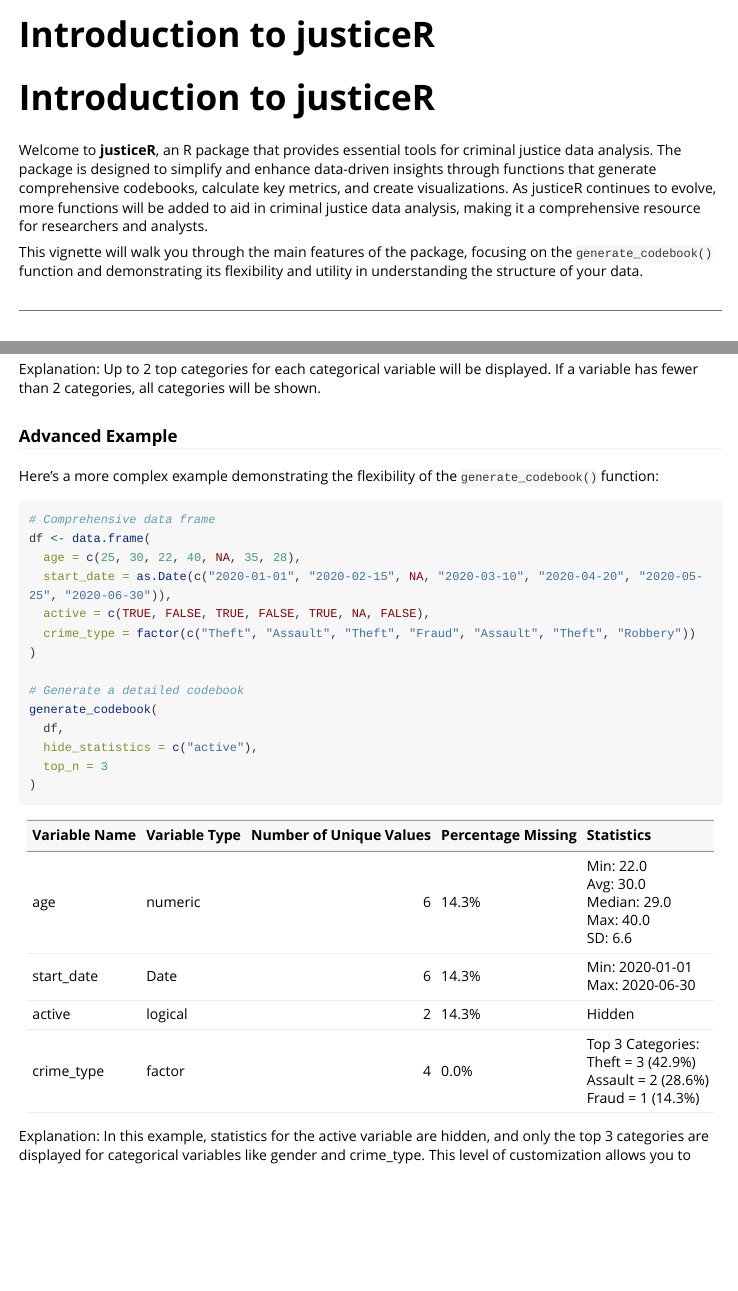
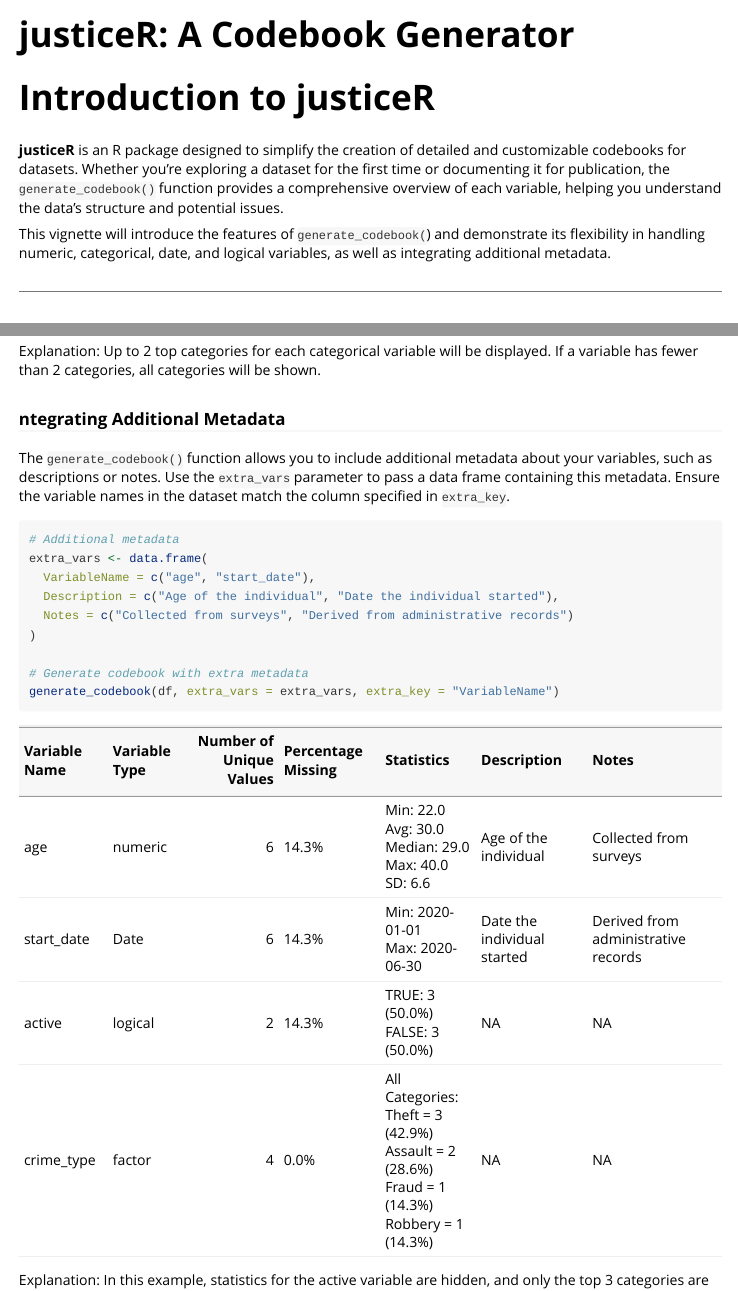
Before and after one commit to mr4909/databookR, an R Markdown document (vignettes/justiceR-overview.Rmd): the page in a window 1100 px wide, from its top, and a second part further down, joined at a grey line. Rendered offline with R 4.5, knitr and Pandoc, with nearby package versions; long lines of code are wrapped; common packages that the code uses without loading them are loaded.

Commit message:
codebook function overview

````diff
--- a/vignettes/justiceR-overview.Rmd
+++ b/vignettes/justiceR-overview.Rmd
@@ -1,5 +1,5 @@
 ---
-title: "Introduction to justiceR"
+title: "justiceR: A Codebook Generator"
 output: rmarkdown::html_vignette
 vignette: >
   %\VignetteIndexEntry{Introduction to justiceR}
@@ -15,9 +15,9 @@ options(repos = c(CRAN = "https://cran.rstudio.com"))
 
 # Introduction to justiceR
 
-Welcome to **justiceR**, an R package that provides essential tools for criminal justice data analysis. The package is designed to simplify and enhance data-driven insights through functions that generate comprehensive codebooks, calculate key metrics, and create visualizations. As justiceR continues to evolve, more functions will be added to aid in criminal justice data analysis, making it a comprehensive resource for researchers and analysts.
+**justiceR** is an R package designed to simplify the creation of detailed and customizable codebooks for datasets. Whether you're exploring a dataset for the first time or documenting it for publication, the `generate_codebook()` function provides a comprehensive overview of each variable, helping you understand the data's structure and potential issues.
 
-This vignette will walk you through the main features of the package, focusing on the `generate_codebook()` function and demonstrating its flexibility and utility in understanding the structure of your data.
+This vignette will introduce the features of `generate_codebook(`) and demonstrate its flexibility in handling numeric, categorical, date, and logical variables, as well as integrating additional metadata.
 
 ------------------------------------------------------------------------
 
@@ -105,25 +105,20 @@ generate_codebook(
 Explanation:
 Up to 2 top categories for each categorical variable will be displayed. If a variable has fewer than 2 categories, all categories will be shown.
 
-### Advanced Example
+### ntegrating Additional Metadata
 
-Here's a more complex example demonstrating the flexibility of the `generate_codebook()` function:
+The `generate_codebook()` function allows you to include additional metadata about your variables, such as descriptions or notes. Use the `extra_vars` parameter to pass a data frame containing this metadata. Ensure the variable names in the dataset match the column specified in `extra_key`.
 
 ```{r}
-# Comprehensive data frame
-df <- data.frame(
-  age = c(25, 30, 22, 40, NA, 35, 28),
-  start_date = as.Date(c("2020-01-01", "2020-02-15", NA, "2020-03-10", "2020-04-20", "2020-05-25", "2020-06-30")),
-  active = c(TRUE, FALSE, TRUE, FALSE, TRUE, NA, FALSE),
-  crime_type = factor(c("Theft", "Assault", "Theft", "Fraud", "Assault", "Theft", "Robbery"))
+# Additional metadata
+extra_vars <- data.frame(
+  VariableName = c("age", "start_date"),
+  Description = c("Age of the individual", "Date the individual started"),
+  Notes = c("Collected from surveys", "Derived from administrative records")
 )
 
-# Generate a detailed codebook
-generate_codebook(
-  df,
-  hide_statistics = c("active"),
-  top_n = 3
-)
+# Generate codebook with extra metadata
+generate_codebook(df, extra_vars = extra_vars, extra_key = "VariableName")
 ```
 
 Explanation:
````
